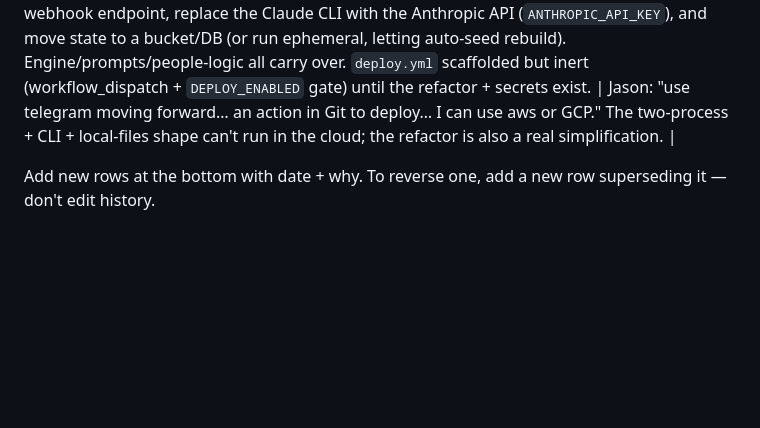
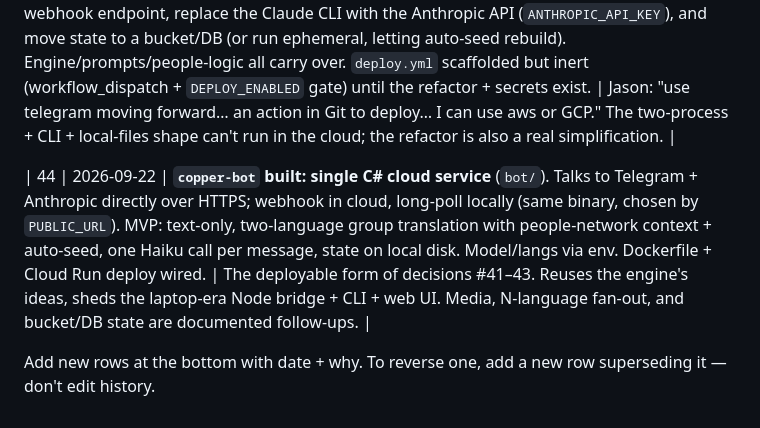
Before and after one commit to jasonlapointe/copper, a Markdown page: copper/DECISIONS.md, the part around the change. GitHub-like rendering; blank space fills up the shorter version.

Commit message:
Log the copper-bot build decision (single cloud service, MVP scope)
Co-Authored-By: Claude Opus 4.8 <noreply@anthropic.com>

```diff
--- a/copper/DECISIONS.md
+++ b/copper/DECISIONS.md
@@ -66,4 +66,6 @@ Settled. Don't relitigate without new evidence.
 
 | 43 | 2026-09-22 | **Deploy target: GCP Cloud Run** (AWS App Runner the equivalent fallback), bot via **webhook**, deployed by a GitHub Action on merge to master. Requires collapsing the laptop build into ONE C# service: drop the Node bridge (call Telegram HTTPS directly), add a webhook endpoint, replace the Claude CLI with the Anthropic API (`ANTHROPIC_API_KEY`), and move state to a bucket/DB (or run ephemeral, letting auto-seed rebuild). Engine/prompts/people-logic all carry over. `deploy.yml` scaffolded but inert (workflow_dispatch + `DEPLOY_ENABLED` gate) until the refactor + secrets exist. | Jason: "use telegram moving forward… an action in Git to deploy… I can use aws or GCP." The two-process + CLI + local-files shape can't run in the cloud; the refactor is also a real simplification. |
 
+| 44 | 2026-09-22 | **`copper-bot` built: single C# cloud service** (`bot/`). Talks to Telegram + Anthropic directly over HTTPS; webhook in cloud, long-poll locally (same binary, chosen by `PUBLIC_URL`). MVP: text-only, two-language group translation with people-network context + auto-seed, one Haiku call per message, state on local disk. Model/langs via env. Dockerfile + Cloud Run deploy wired. | The deployable form of decisions #41–43. Reuses the engine's ideas, sheds the laptop-era Node bridge + CLI + web UI. Media, N-language fan-out, and bucket/DB state are documented follow-ups. |
+
 Add new rows at the bottom with date + why. To reverse one, add a new row superseding it — don't edit history.
```
